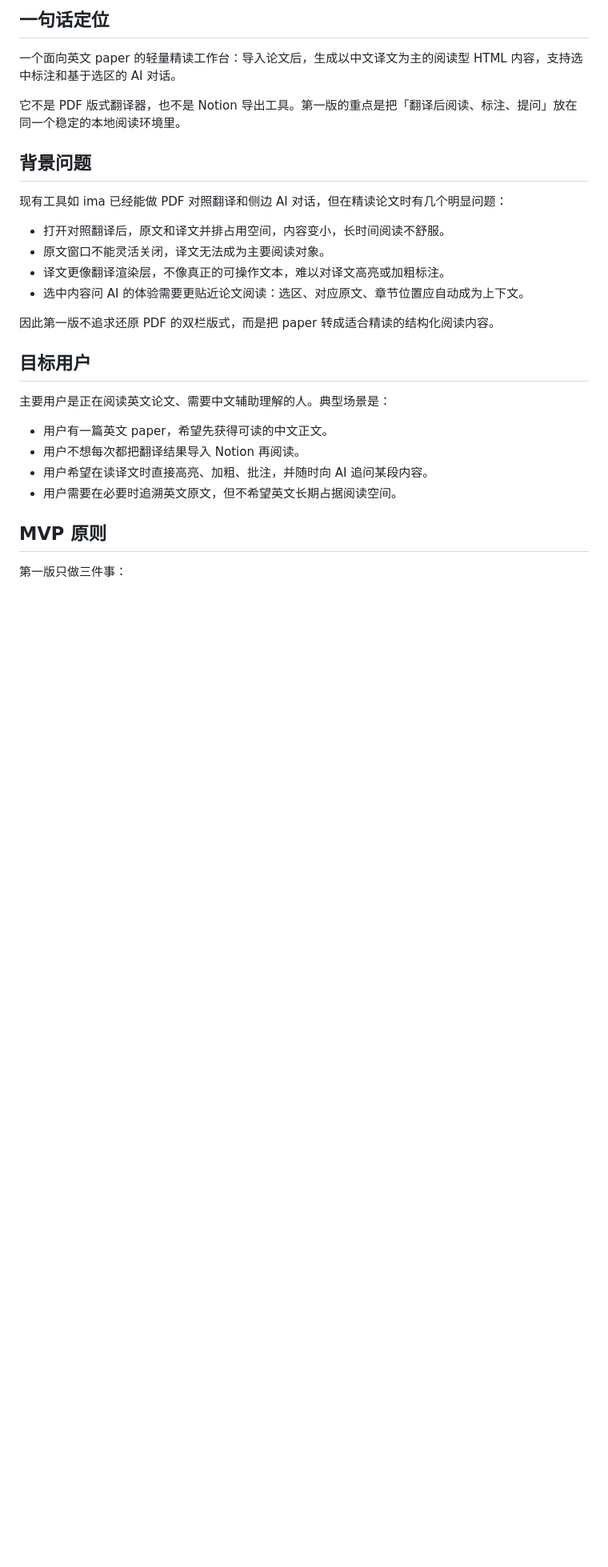
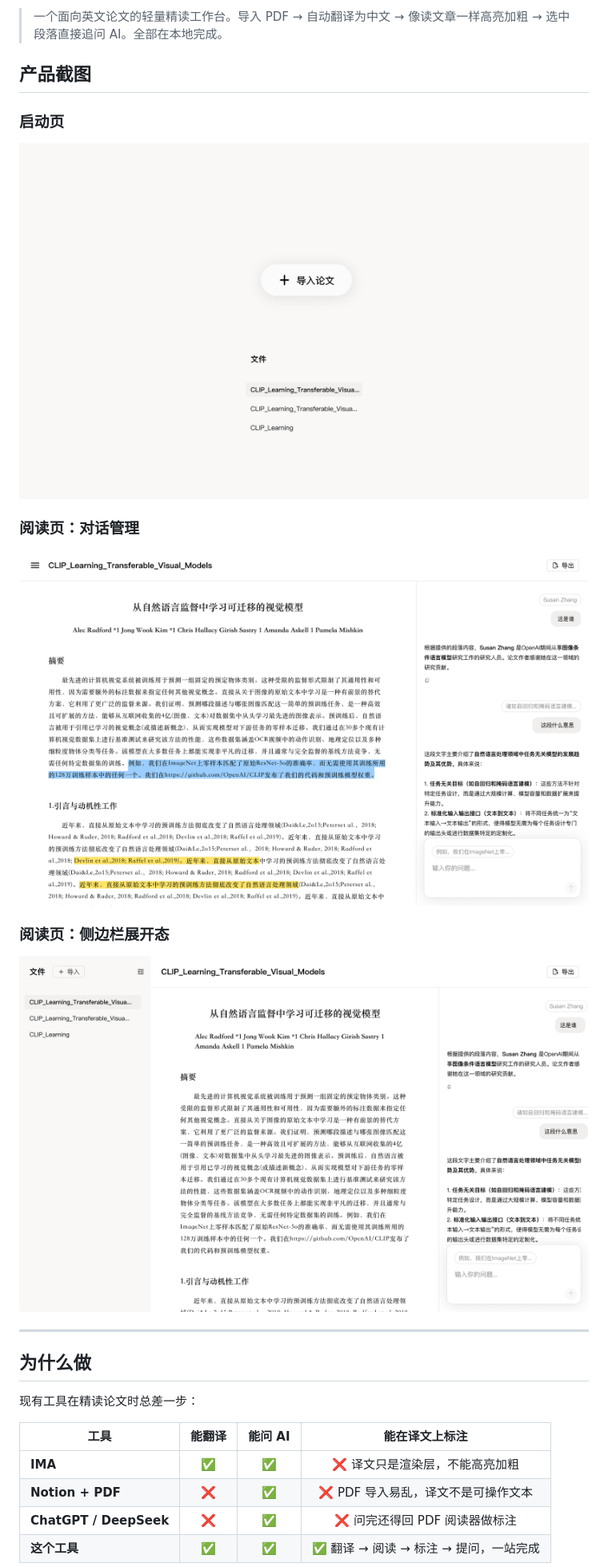
Before and after one commit to zhangzitaooo/nota, a Markdown page: README.md, the part around one of its changes. Shown at 80% size. Rendered like a GitHub page; pictures changed too: docs/screenshots/launch-page.png (added), docs/screenshots/reading-chat.png (added), docs/screenshots/reading-sidebar-expanded.png (added); blank space fills up the shorter version.

Commit message:
docs: update readme screenshots

```diff
--- a/README.md
+++ b/README.md
@@ -3,31 +10,30 @@
 
-## 一句话定位
+> 一个面向英文论文的轻量精读工作台。导入 PDF → 自动翻译为中文 → 像读文章一样高亮加粗 → 选中段落直接追问 AI。全部在本地完成。
 
-一个面向英文 paper 的轻量精读工作台：导入论文后，生成以中文译文为主的阅读型 HTML 内容，支持选中标注和基于选区的 AI 对话。
+## 产品截图
 
-它不是 PDF 版式翻译器，也不是 Notion 导出工具。第一版的重点是把「翻译后阅读、标注、提问」放在同一个稳定的本地阅读环境里。
+### 启动页
 
-## 背景问题
+![启动页](docs/screenshots/launch-page.png)
 
-现有工具如 ima 已经能做 PDF 对照翻译和侧边 AI 对话，但在精读论文时有几个明显问题：
+### 阅读页：对话管理
 
-- 打开对照翻译后，原文和译文并排占用空间，内容变小，长时间阅读不舒服。
-- 原文窗口不能灵活关闭，译文无法成为主要阅读对象。
-- 译文更像翻译渲染层，不像真正的可操作文本，难以对译文高亮或加粗标注。
-- 选中内容问 AI 的体验需要更贴近论文阅读：选区、对应原文、章节位置应自动成为上下文。
+![阅读页：对话管理](docs/screenshots/reading-chat.png)
 
-因此第一版不追求还原 PDF 的双栏版式，而是把 paper 转成适合精读的结构化阅读内容。
+### 阅读页：侧边栏展开态
 
-## 目标用户
+![阅读页：侧边栏展开态](docs/screenshots/reading-sidebar-expanded.png)
 
-主要用户是正在阅读英文论文、需要中文辅助理解的人。典型场景是：
+---
 
-- 用户有一篇英文 paper，希望先获得可读的中文正文。
-- 用户不想每次都把翻译结果导入 Notion 再阅读。
-- 用户希望在读译文时直接高亮、加粗、批注，并随时向 AI 追问某段内容。
-- 用户需要在必要时追溯英文原文，但不希望英文长期占据阅读空间。
+## 为什么做
 
-## MVP 原则
+现有工具在精读论文时总差一步：
 
-第一版只做三件事：
+| 工具 | 能翻译 | 能问 AI | 能在译文上标注 |
+|------|:---:|:---:|:---:|
+| **IMA** | ✅ | ✅ | ❌ 译文只是渲染层，不能高亮加粗 |
+| **Notion + PDF** | ❌ | ✅ | ❌ PDF 导入易乱，译文不是可操作文本 |
+| **ChatGPT / DeepSeek** | ❌ | ✅ | ❌ 问完还得回 PDF 阅读器做标注 |
+| **这个工具** | ✅ | ✅ | ✅ 翻译 → 阅读 → 标注 → 提问，一站完成 |
 
```
Also changed, not shown: other parts of README.md (+76 -228 lines).
